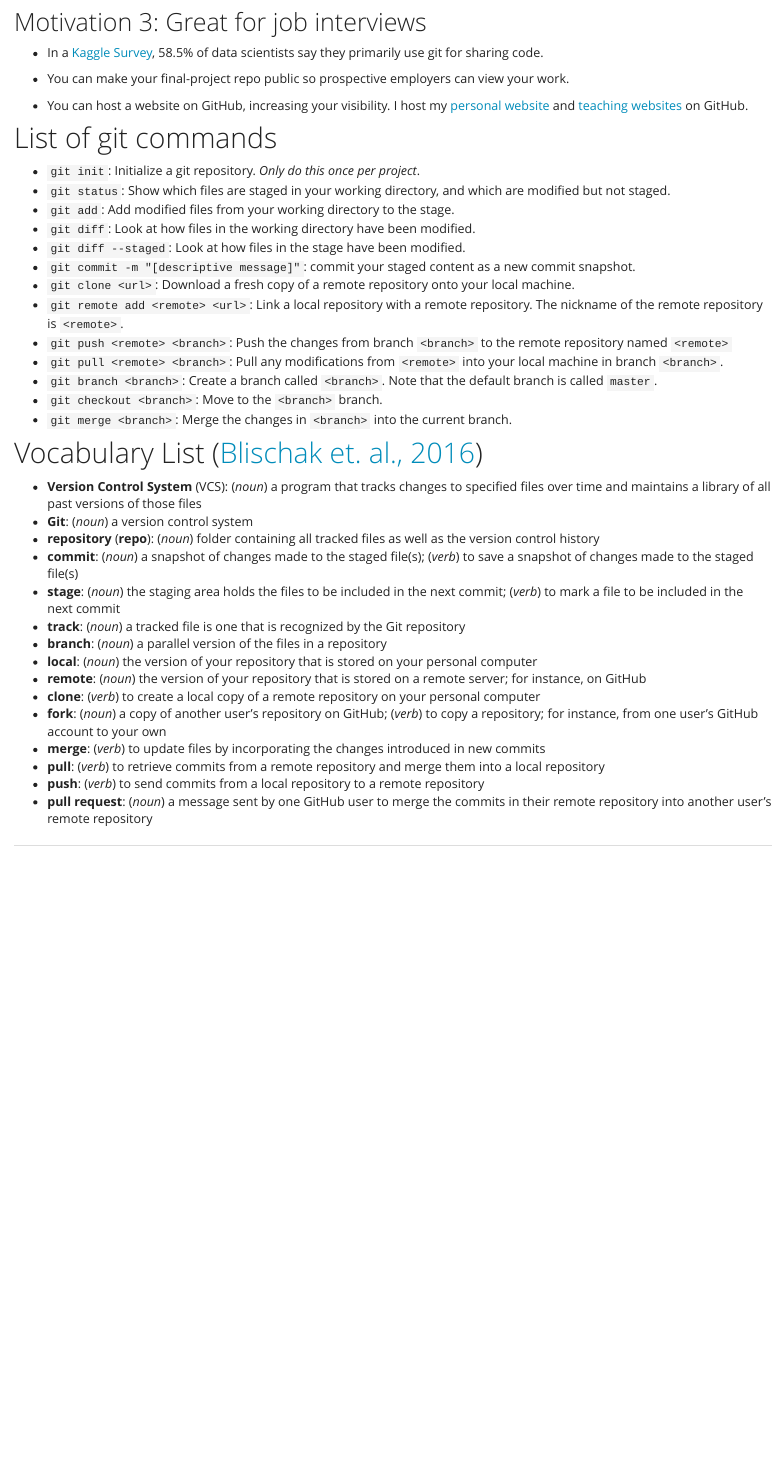
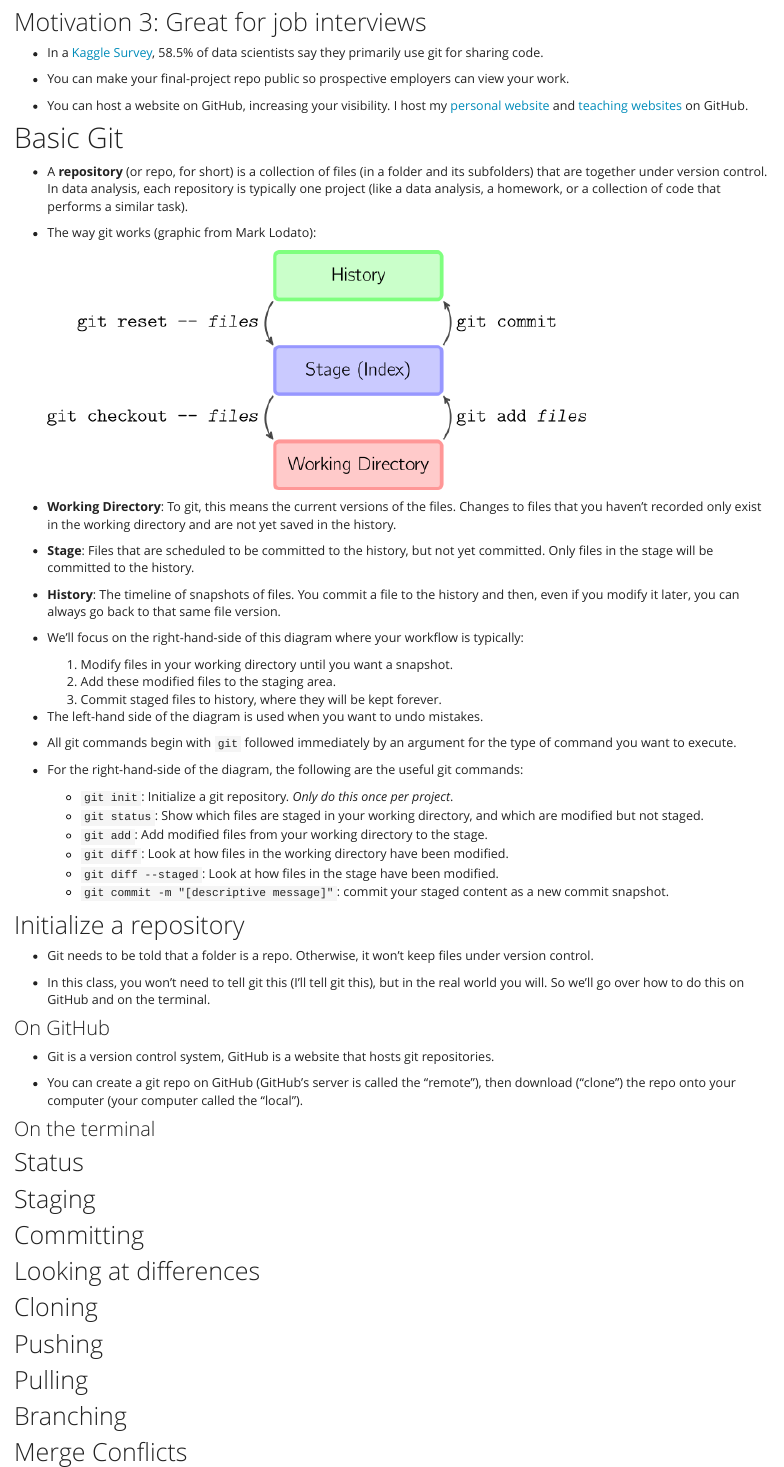
Before and after one commit to dcgerard/advancedr, an R Markdown document (lectures/01_git/01_git_github.Rmd): the page in a window 1100 px wide, from 4460 px down before the commit and from 4730 px down after it, so that both start at the same text. Rendered offline with R 4.5, knitr and Pandoc, with nearby package versions; some code elsewhere in the file could not run offline.

Commit message:
start on git basics

```diff
--- a/lectures/01_git/01_git_github.Rmd
+++ b/lectures/01_git/01_git_github.Rmd
@@ -231,6 +231,72 @@ klippy::klippy()
   [teaching websites](https://data-science-master.github.io/lectures/)
   on GitHub.
 
+# Basic Git
+
+- A **repository** (or repo, for short) is a collection of files (in a folder and its subfolders) that are together under version control. In data analysis, each repository is typically one project (like a data analysis, a homework, or a collection of code that performs a similar task).
+
+- The way git works (graphic from Mark Lodato):
+
+    ![https://marklodato.github.io/visual-git-guide/index-en.html](./figs/basic-usage.png)\
+
+- **Working Directory**: To git, this means the current versions of the files. Changes to files that you haven't recorded only exist in the working directory and are not yet saved in the history.
+- **Stage**: Files that are scheduled to be committed to the history, but not yet committed. Only files in the stage will be committed to the history.
+- **History**: The timeline of snapshots of files. You commit a file to the history and then, even if you modify it later, you can always go back to that same file version.
+
+- We'll focus on the right-hand-side of this diagram where your workflow is typically:
+    1. Modify files in your working directory until you want a snapshot.
+    2. Add these modified files to the staging area.
+    3. Commit staged files to history, where they will be kept forever.
+
+- The left-hand side of the diagram is used when you want to undo mistakes.
+
+- All git commands begin with `git` followed immediately by an argument for
+  the type of command you want to execute.
+
+- For the right-hand-side of the diagram, the following are the useful
+  git commands:
+    - `git init`: Initialize a git repository. *Only do this once per project*.
+    - `git status`: Show which files are staged in your working directory, and which
+      are modified but not staged.
+    - `git add`: Add modified files from your working directory to the stage.
+    - `git diff`: Look at how files in the working directory have been
+      modified.
+    - `git diff --staged`: Look at how files in the stage have been modified.
+    - `git commit -m "[descriptive message]"`: commit your staged content as a new
+      commit snapshot.
+
+## Initialize a repository
+
+- Git needs to be told that a folder is a repo. Otherwise, it won't keep files under version control.
+
+- In this class, you won't need to tell git this (I'll tell git this), but in the real world you will. So we'll go over how to do this on GitHub and on the terminal.
+
+### On GitHub
+
+- Git is a version control system, GitHub is a website that hosts git repositories.
+
+- You can create a git repo on GitHub (GitHub's server is called the "remote"), then download ("clone") the repo onto your computer (your computer called the "local").
+
+### On the terminal
+
+## Status
+
+## Staging
+
+## Committing
+
+## Looking at differences
+
+## Cloning
+
+## Pushing
+
+## Pulling
+
+## Branching
+
+## Merge Conflicts
+
 # List of git commands
 
 - `git init`: Initialize a git repository. *Only do this once per project*.
```
Also changed, not shown: lectures/01_git/01_basic_bash.Rmd (+2 -1 lines), lectures/01_git/figs/basic-usage.png (added), 3 other files.
